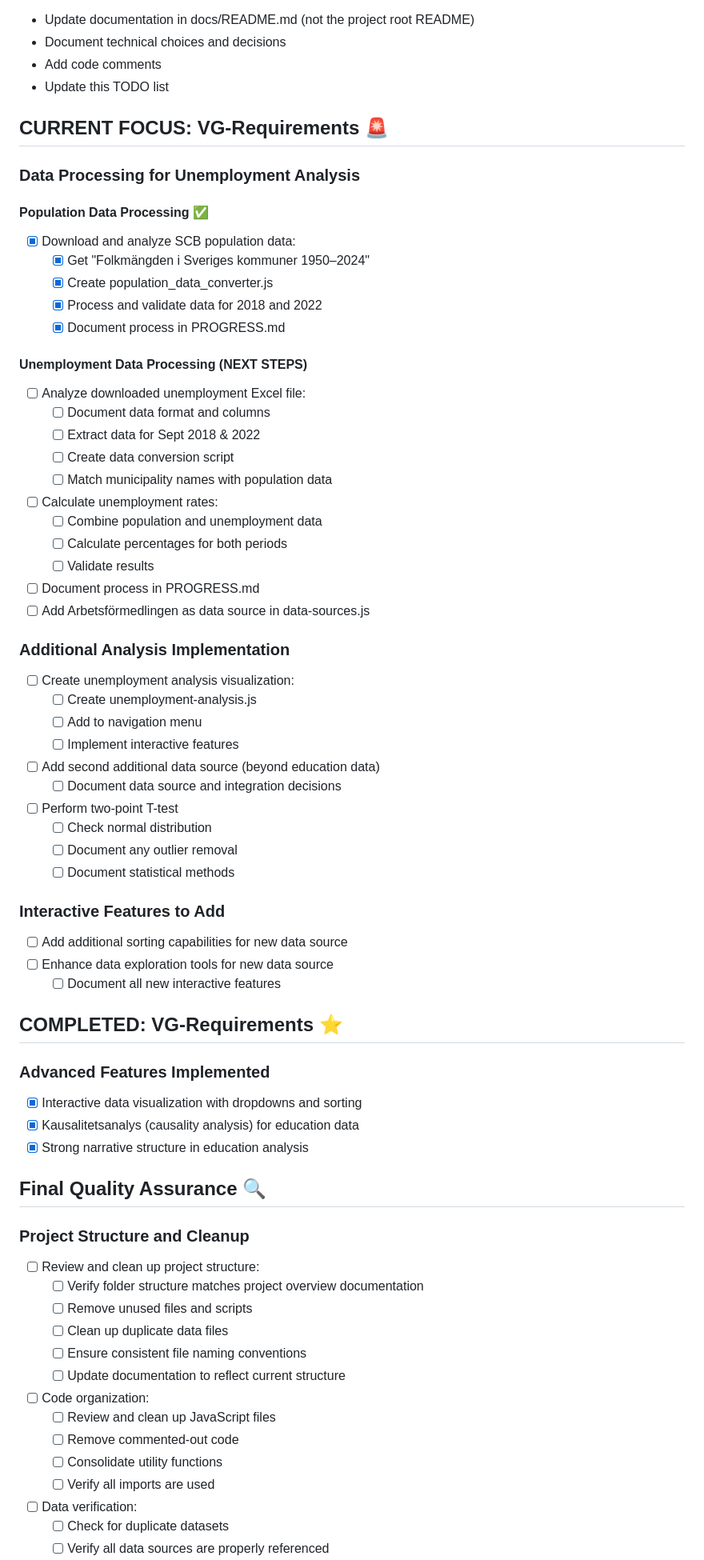
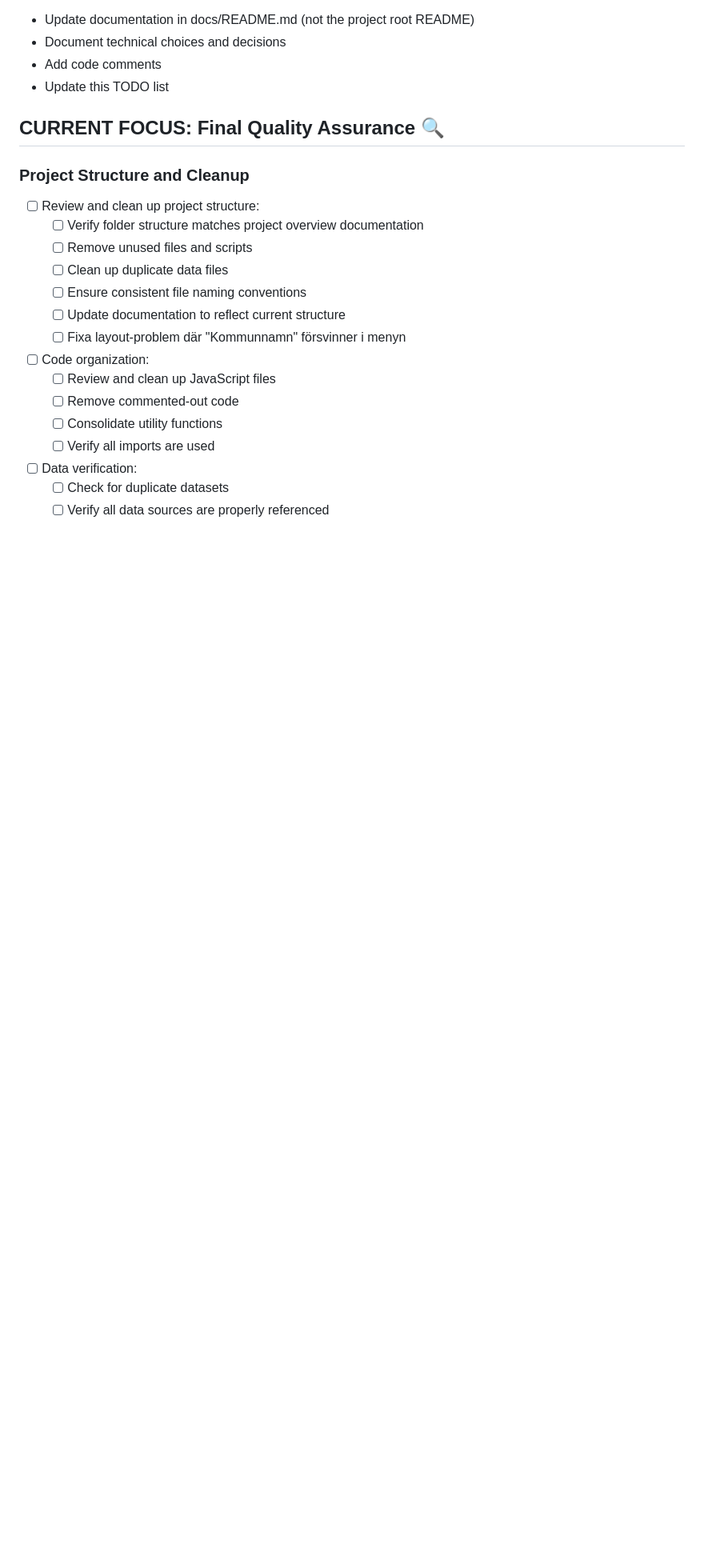
Before and after one commit to LucyVers/swedish-parliamentary-elections-analysis, a Markdown page: tasks/TODO.md, the part around one of its changes. Shown at 80% size. Drawn GitHub-style; blank space fills up the shorter version.

```diff
--- a/tasks/TODO.md
+++ b/tasks/TODO.md
@@ -6,54 +6,8 @@
 - Add code comments
 - Update this TODO list
 
-## CURRENT FOCUS: VG-Requirements 🚨
+## CURRENT FOCUS: Final Quality Assurance 🔍
 
-### Data Processing for Unemployment Analysis
-#### Population Data Processing ✅
-- [x] Download and analyze SCB population data:
-  - [x] Get "Folkmängden i Sveriges kommuner 1950–2024"
-  - [x] Create population_data_converter.js
-  - [x] Process and validate data for 2018 and 2022
-  - [x] Document process in PROGRESS.md
-
-#### Unemployment Data Processing (NEXT STEPS)
-- [ ] Analyze downloaded unemployment Excel file:
-  - [ ] Document data format and columns
-  - [ ] Extract data for Sept 2018 & 2022
-  - [ ] Create data conversion script
-  - [ ] Match municipality names with population data
-- [ ] Calculate unemployment rates:
-  - [ ] Combine population and unemployment data
-  - [ ] Calculate percentages for both periods
-  - [ ] Validate results
-- [ ] Document process in PROGRESS.md
-- [ ] Add Arbetsförmedlingen as data source in data-sources.js
-
-### Additional Analysis Implementation
-- [ ] Create unemployment analysis visualization:
-  - [ ] Create unemployment-analysis.js
-  - [ ] Add to navigation menu
-  - [ ] Implement interactive features
-- [ ] Add second additional data source (beyond education data)
-  - [ ] Document data source and integration decisions
-- [ ] Perform two-point T-test
-  - [ ] Check normal distribution
-  - [ ] Document any outlier removal
-  - [ ] Document statistical methods
-
-### Interactive Features to Add
-- [ ] Add additional sorting capabilities for new data source
-- [ ] Enhance data exploration tools for new data source
-  - [ ] Document all new interactive features
-
-## COMPLETED: VG-Requirements ⭐
-
-### Advanced Features Implemented
-- [x] Interactive data visualization with dropdowns and sorting
-- [x] Kausalitetsanalys (causality analysis) for education data
-- [x] Strong narrative structure in education analysis
-
-## Final Quality Assurance 🔍
 ### Project Structure and Cleanup
 - [ ] Review and clean up project structure:
   - [ ] Verify folder structure matches project overview documentation
@@ -61,6 +15,7 @@
   - [ ] Clean up duplicate data files
   - [ ] Ensure consistent file naming conventions
   - [ ] Update documentation to reflect current structure
+  - [ ] Fixa layout-problem där "Kommunnamn" försvinner i menyn
 
 - [ ] Code organization:
   - [ ] Review and clean up JavaScript files
```
Also changed, not shown: other parts of tasks/TODO.md (+38 -28 lines), docs/PROGRESS.md (+53 -0 lines).
